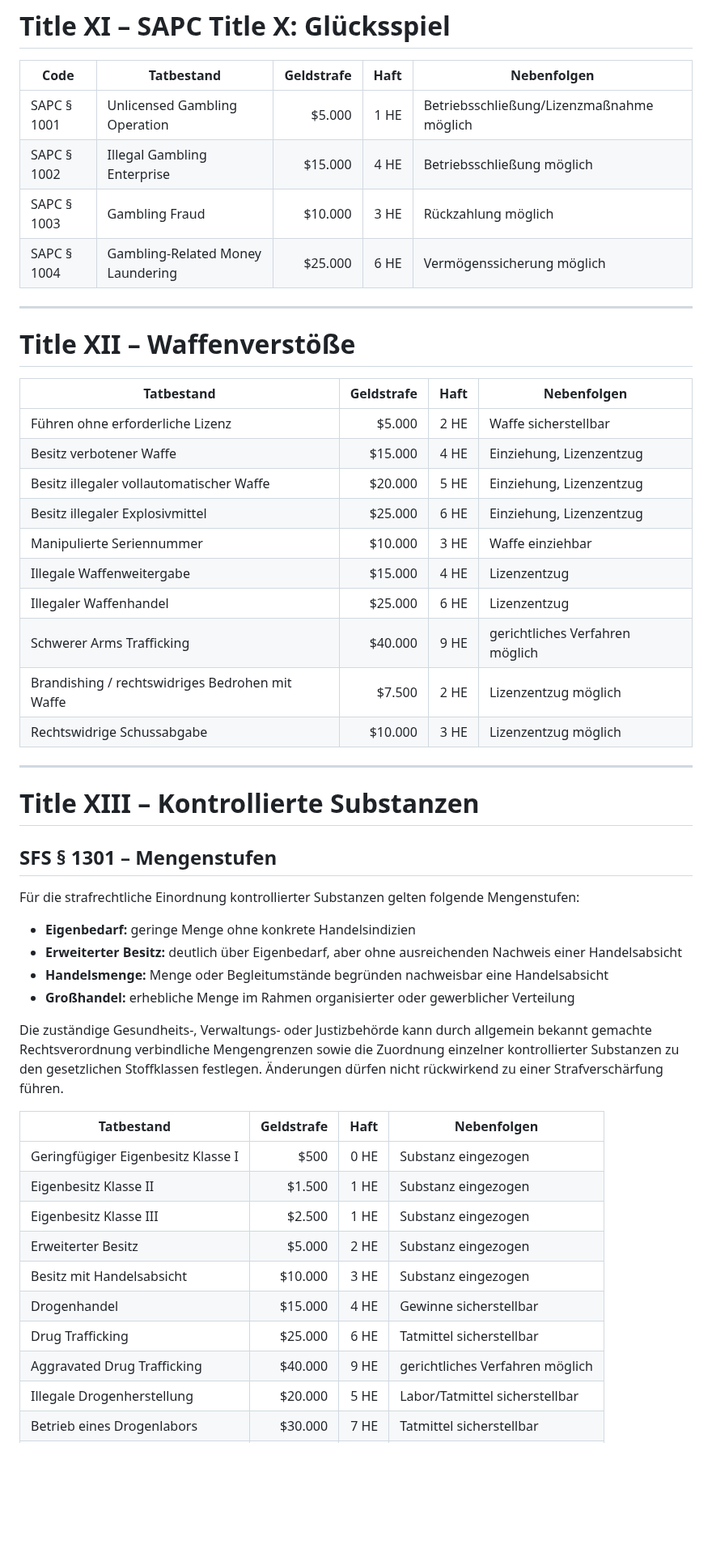
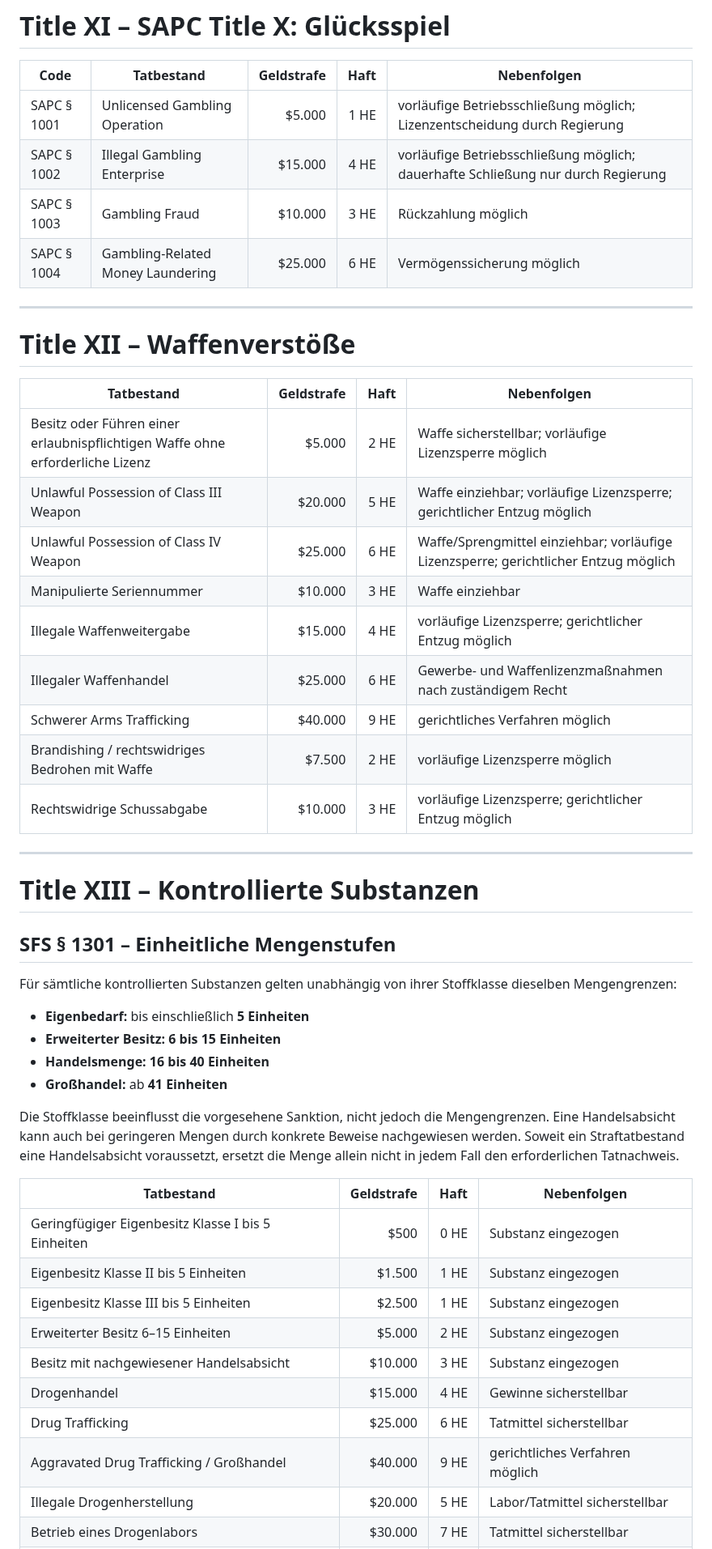
Before and after one commit to michaeltimmler91-jpg/Gesetzbuch, a Markdown page: 12-sentencing-fine-schedule/sentencing-fine-schedule.md, the part around one of its changes. Shown at 81% size. Rendered like a GitHub page; blank space fills up the shorter version.

Commit message:
Align sentencing schedule with license, drug and traffic rules

```diff
--- a/12-sentencing-fine-schedule/sentencing-fine-schedule.md
+++ b/12-sentencing-fine-schedule/sentencing-fine-schedule.md
@@ -205,8 +205,8 @@ Die Einordnung eines konkreten Tatbestands richtet sich nach dem jeweils einschl
 
 | Code | Tatbestand | Geldstrafe | Haft | Nebenfolgen |
 |---|---|---:|---:|---|
-| SAPC § 1001 | Unlicensed Gambling Operation | $5.000 | 1 HE | Betriebsschließung/Lizenzmaßnahme möglich |
-| SAPC § 1002 | Illegal Gambling Enterprise | $15.000 | 4 HE | Betriebsschließung möglich |
+| SAPC § 1001 | Unlicensed Gambling Operation | $5.000 | 1 HE | vorläufige Betriebsschließung möglich; Lizenzentscheidung durch Regierung |
+| SAPC § 1002 | Illegal Gambling Enterprise | $15.000 | 4 HE | vorläufige Betriebsschließung möglich; dauerhafte Schließung nur durch Regierung |
 | SAPC § 1003 | Gambling Fraud | $10.000 | 3 HE | Rückzahlung möglich |
 | SAPC § 1004 | Gambling-Related Money Laundering | $25.000 | 6 HE | Vermögenssicherung möglich |
 
@@ -216,41 +216,40 @@ Die Einordnung eines konkreten Tatbestands richtet sich nach dem jeweils einschl
 
 | Tatbestand | Geldstrafe | Haft | Nebenfolgen |
 |---|---:|---:|---|
-| Führen ohne erforderliche Lizenz | $5.000 | 2 HE | Waffe sicherstellbar |
-| Besitz verbotener Waffe | $15.000 | 4 HE | Einziehung, Lizenzentzug |
-| Besitz illegaler vollautomatischer Waffe | $20.000 | 5 HE | Einziehung, Lizenzentzug |
-| Besitz illegaler Explosivmittel | $25.000 | 6 HE | Einziehung, Lizenzentzug |
+| Besitz oder Führen einer erlaubnispflichtigen Waffe ohne erforderliche Lizenz | $5.000 | 2 HE | Waffe sicherstellbar; vorläufige Lizenzsperre möglich |
+| Unlawful Possession of Class III Weapon | $20.000 | 5 HE | Waffe einziehbar; vorläufige Lizenzsperre; gerichtlicher Entzug möglich |
+| Unlawful Possession of Class IV Weapon | $25.000 | 6 HE | Waffe/Sprengmittel einziehbar; vorläufige Lizenzsperre; gerichtlicher Entzug möglich |
 | Manipulierte Seriennummer | $10.000 | 3 HE | Waffe einziehbar |
-| Illegale Waffenweitergabe | $15.000 | 4 HE | Lizenzentzug |
-| Illegaler Waffenhandel | $25.000 | 6 HE | Lizenzentzug |
+| Illegale Waffenweitergabe | $15.000 | 4 HE | vorläufige Lizenzsperre; gerichtlicher Entzug möglich |
+| Illegaler Waffenhandel | $25.000 | 6 HE | Gewerbe- und Waffenlizenzmaßnahmen nach zuständigem Recht |
 | Schwerer Arms Trafficking | $40.000 | 9 HE | gerichtliches Verfahren möglich |
-| Brandishing / rechtswidriges Bedrohen mit Waffe | $7.500 | 2 HE | Lizenzentzug möglich |
-| Rechtswidrige Schussabgabe | $10.000 | 3 HE | Lizenzentzug möglich |
+| Brandishing / rechtswidriges Bedrohen mit Waffe | $7.500 | 2 HE | vorläufige Lizenzsperre möglich |
+| Rechtswidrige Schussabgabe | $10.000 | 3 HE | vorläufige Lizenzsperre; gerichtlicher Entzug möglich |
 
 ---
 
 # Title XIII – Kontrollierte Substanzen
 
-## SFS § 1301 – Mengenstufen
-Für die strafrechtliche Einordnung kontrollierter Substanzen gelten folgende Mengenstufen:
+## SFS § 1301 – Einheitliche Mengenstufen
+Für sämtliche kontrollierten Substanzen gelten unabhängig von ihrer Stoffklasse dieselben Mengengrenzen:
 
-- **Eigenbedarf:** geringe Menge ohne konkrete Handelsindizien
-- **Erweiterter Besitz:** deutlich über Eigenbedarf, aber ohne ausreichenden Nachweis einer Handelsabsicht
-- **Handelsmenge:** Menge oder Begleitumstände begründen nachweisbar eine Handelsabsicht
-- **Großhandel:** erhebliche Menge im Rahmen organisierter oder gewerblicher Verteilung
+- **Eigenbedarf:** bis einschließlich **5 Einheiten**
+- **Erweiterter Besitz:** **6 bis 15 Einheiten**
+- **Handelsmenge:** **16 bis 40 Einheiten**
+- **Großhandel:** ab **41 Einheiten**
 
-Die zuständige Gesundheits-, Verwaltungs- oder Justizbehörde kann durch allgemein bekannt gemachte Rechtsverordnung verbindliche Mengengrenzen sowie die Zuordnung einzelner kontrollierter Substanzen zu den gesetzlichen Stoffklassen festlegen. Änderungen dürfen nicht rückwirkend zu einer Strafverschärfung führen.
+Die Stoffklasse beeinflusst die vorgesehene Sanktion, nicht jedoch die Mengengrenzen. Eine Handelsabsicht kann auch bei geringeren Mengen durch konkrete Beweise nachgewiesen werden. Soweit ein Straftatbestand eine Handelsabsicht voraussetzt, ersetzt die Menge allein nicht in jedem Fall den erforderlichen Tatnachweis.
 
 | Tatbestand | Geldstrafe | Haft | Nebenfolgen |
 |---|---:|---:|---|
-| Geringfügiger Eigenbesitz Klasse I | $500 | 0 HE | Substanz eingezogen |
-| Eigenbesitz Klasse II | $1.500 | 1 HE | Substanz eingezogen |
-| Eigenbesitz Klasse III | $2.500 | 1 HE | Substanz eingezogen |
-| Erweiterter Besitz | $5.000 | 2 HE | Substanz eingezogen |
-| Besitz mit Handelsabsicht | $10.000 | 3 HE | Substanz eingezogen |
+| Geringfügiger Eigenbesitz Klasse I bis 5 Einheiten | $500 | 0 HE | Substanz eingezogen |
+| Eigenbesitz Klasse II bis 5 Einheiten | $1.500 | 1 HE | Substanz eingezogen |
+| Eigenbesitz Klasse III bis 5 Einheiten | $2.500 | 1 HE | Substanz eingezogen |
+| Erweiterter Besitz 6–15 Einheiten | $5.000 | 2 HE | Substanz eingezogen |
+| Besitz mit nachgewiesener Handelsabsicht | $10.000 | 3 HE | Substanz eingezogen |
 | Drogenhandel | $15.000 | 4 HE | Gewinne sicherstellbar |
 | Drug Trafficking | $25.000 | 6 HE | Tatmittel sicherstellbar |
-| Aggravated Drug Trafficking | $40.000 | 9 HE | gerichtliches Verfahren möglich |
+| Aggravated Drug Trafficking / Großhandel | $40.000 | 9 HE | gerichtliches Verfahren möglich |
 | Illegale Drogenherstellung | $20.000 | 5 HE | Labor/Tatmittel sicherstellbar |
 | Betrieb eines Drogenlabors | $30.000 | 7 HE | Tatmittel sicherstellbar |
 | Drug Smuggling | $25.000 | 6 HE | Tatmittel sicherstellbar |
```
Also changed, not shown: other parts of 12-sentencing-fine-schedule/sentencing-fine-schedule.md (+45 -31 lines).
